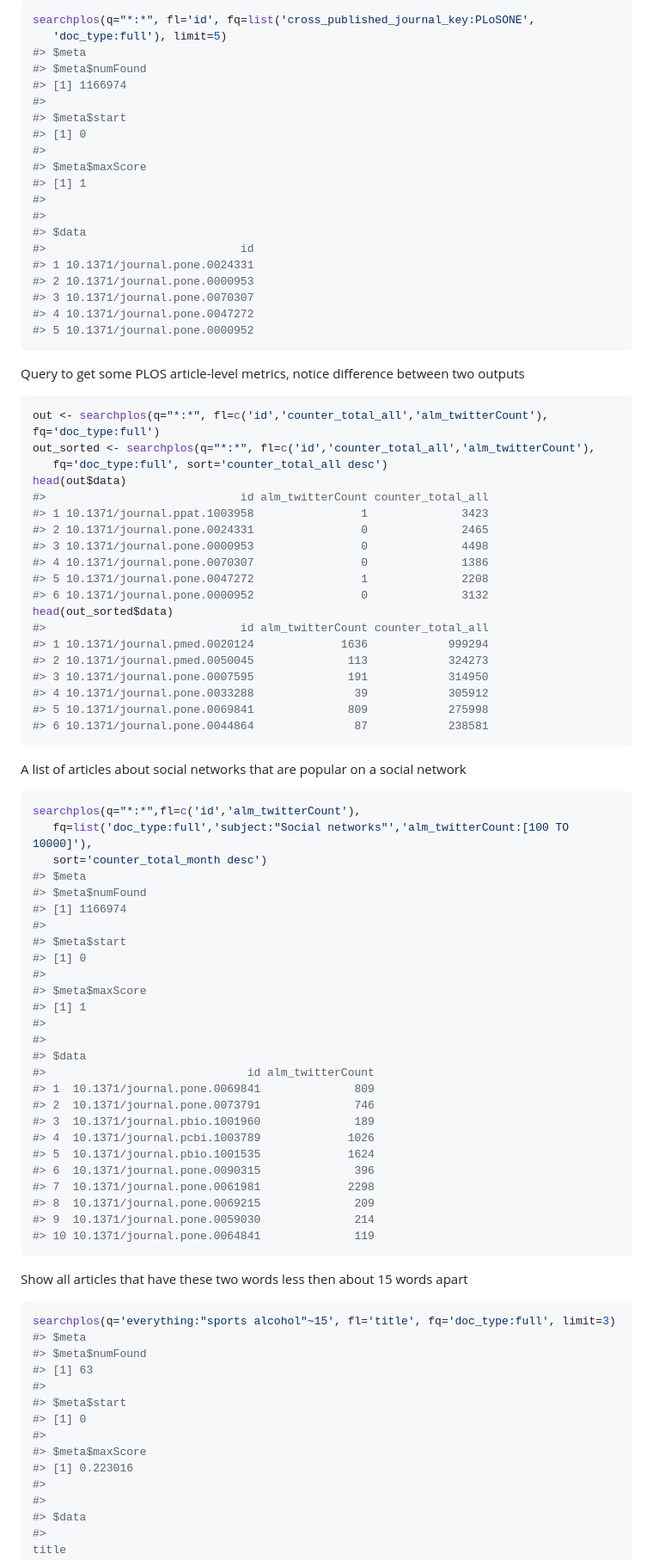
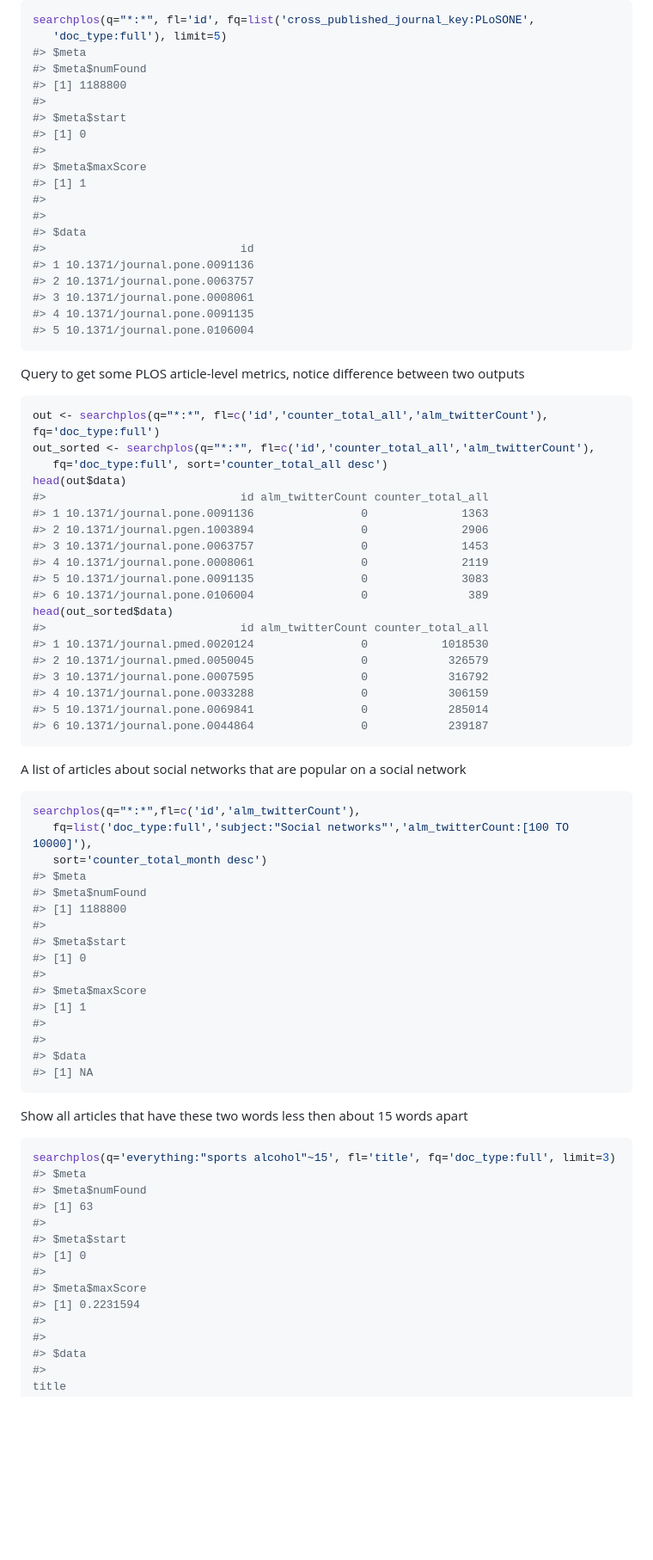
Before and after one commit to ropensci-archive/rplos, a Markdown page: README.md, the part around the change printed below. Shown: that part at 86% size. Drawn GitHub-style; blank space fills up the shorter version.

````diff
--- a/README.md
+++ b/README.md
@@ -88,7 +89,7 @@ searchplos(q="*:*", fl='id', fq=list('cross_published_journal_key:PLoSONE',
    'doc_type:full'), limit=5)
 #> $meta
 #> $meta$numFound
-#> [1] 1166974
+#> [1] 1188800
 #>
 #> $meta$start
 #> [1] 0
@@ -99,11 +100,11 @@ searchplos(q="*:*", fl='id', fq=list('cross_published_journal_key:PLoSONE',
 #>
 #> $data
 #>                             id
-#> 1 10.1371/journal.pone.0024331
-#> 2 10.1371/journal.pone.0000953
-#> 3 10.1371/journal.pone.0070307
-#> 4 10.1371/journal.pone.0047272
-#> 5 10.1371/journal.pone.0000952
+#> 1 10.1371/journal.pone.0091136
+#> 2 10.1371/journal.pone.0063757
+#> 3 10.1371/journal.pone.0008061
+#> 4 10.1371/journal.pone.0091135
+#> 5 10.1371/journal.pone.0106004
 ```
 
 Query to get some PLOS article-level metrics, notice difference between two outputs
@@ -115,20 +116,20 @@ out_sorted <- searchplos(q="*:*", fl=c('id','counter_total_all','alm_twitterCoun
    fq='doc_type:full', sort='counter_total_all desc')
 head(out$data)
 #>                             id alm_twitterCount counter_total_all
-#> 1 10.1371/journal.ppat.1003958                1              3423
-#> 2 10.1371/journal.pone.0024331                0              2465
-#> 3 10.1371/journal.pone.0000953                0              4498
-#> 4 10.1371/journal.pone.0070307                0              1386
-#> 5 10.1371/journal.pone.0047272                1              2208
-#> 6 10.1371/journal.pone.0000952                0              3132
+#> 1 10.1371/journal.pone.0091136                0              1363
+#> 2 10.1371/journal.pgen.1003894                0              2906
+#> 3 10.1371/journal.pone.0063757                0              1453
+#> 4 10.1371/journal.pone.0008061                0              2119
+#> 5 10.1371/journal.pone.0091135                0              3083
+#> 6 10.1371/journal.pone.0106004                0               389
 head(out_sorted$data)
 #>                             id alm_twitterCount counter_total_all
-#> 1 10.1371/journal.pmed.0020124             1636            999294
-#> 2 10.1371/journal.pmed.0050045              113            324273
-#> 3 10.1371/journal.pone.0007595              191            314950
-#> 4 10.1371/journal.pone.0033288               39            305912
-#> 5 10.1371/journal.pone.0069841              809            275998
-#> 6 10.1371/journal.pone.0044864               87            238581
+#> 1 10.1371/journal.pmed.0020124                0           1018530
+#> 2 10.1371/journal.pmed.0050045                0            326579
+#> 3 10.1371/journal.pone.0007595                0            316792
+#> 4 10.1371/journal.pone.0033288                0            306159
+#> 5 10.1371/journal.pone.0069841                0            285014
+#> 6 10.1371/journal.pone.0044864                0            239187
 ```
 
 A list of articles about social networks that are popular on a social network
@@ -140,7 +141,7 @@ searchplos(q="*:*",fl=c('id','alm_twitterCount'),
    sort='counter_total_month desc')
 #> $meta
 #> $meta$numFound
-#> [1] 1166974
+#> [1] 1188800
 #>
 #> $meta$start
 #> [1] 0
@@ -150,17 +151,7 @@ searchplos(q="*:*",fl=c('id','alm_twitterCount'),
 #>
 #>
 #> $data
-#>                              id alm_twitterCount
-#> 1  10.1371/journal.pone.0069841              809
-#> 2  10.1371/journal.pone.0073791              746
-#> 3  10.1371/journal.pbio.1001960              189
-#> 4  10.1371/journal.pcbi.1003789             1026
-#> 5  10.1371/journal.pbio.1001535             1624
-#> 6  10.1371/journal.pone.0090315              396
-#> 7  10.1371/journal.pone.0061981             2298
-#> 8  10.1371/journal.pone.0069215              209
-#> 9  10.1371/journal.pone.0059030              214
-#> 10 10.1371/journal.pone.0064841              119
+#> [1] NA
 ```
 
 Show all articles that have these two words less then about 15 words apart
@@ -176,7 +167,7 @@ searchplos(q='everything:"sports alcohol"~15', fl='title', fq='doc_type:full', l
 #> [1] 0
 #>
 #> $meta$maxScore
-#> [1] 0.223016
+#> [1] 0.2231594
 #>
 #>
 #> $data
````
Also changed, not shown: other parts of README.md (+58 -57 lines), inst/assets/img/unnamed-chunk-21-1.png, 1 other file.
